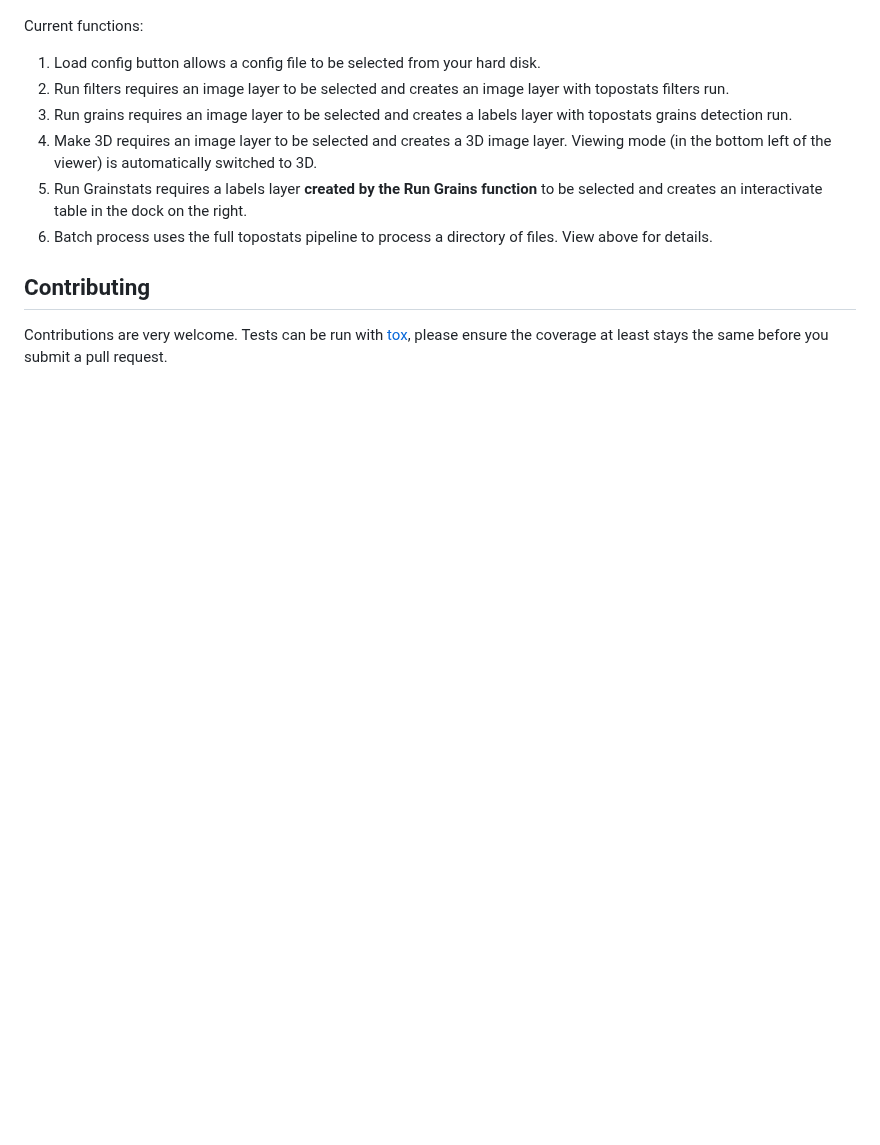
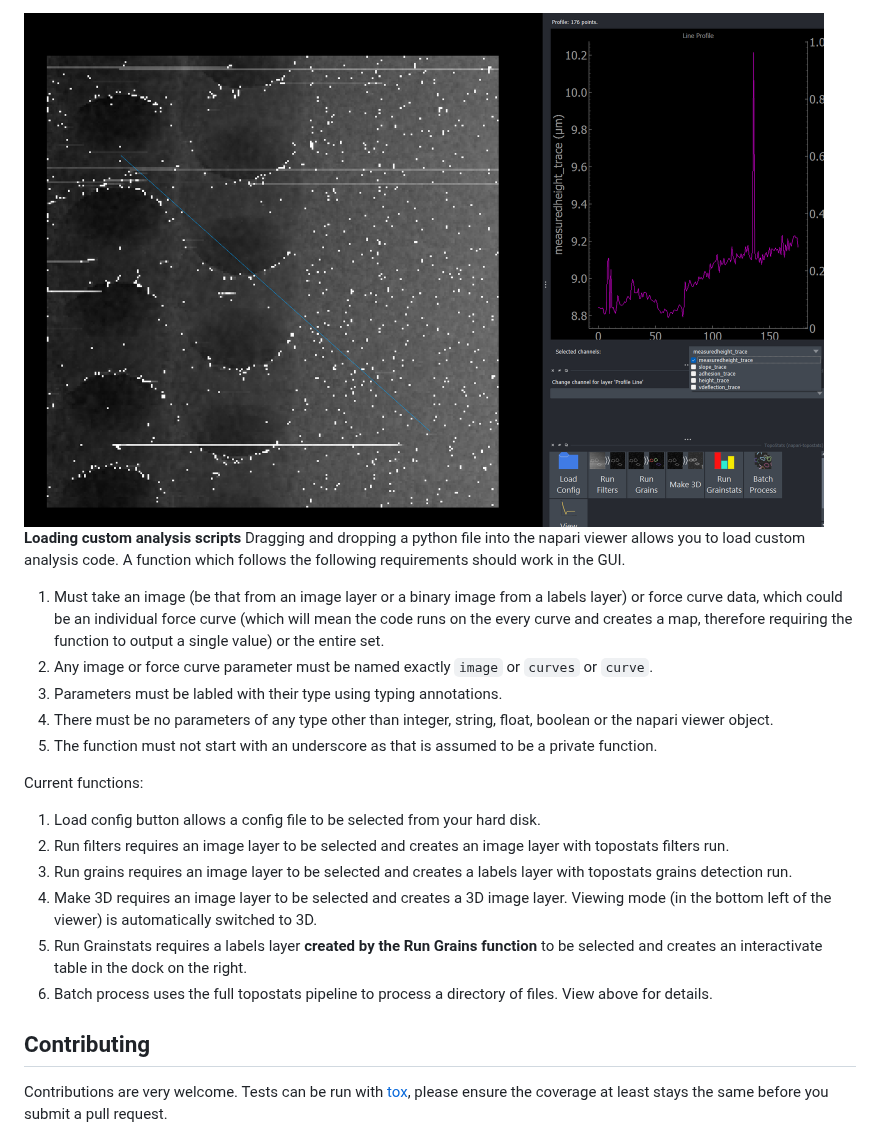
Before and after one commit to AFM-SPM/napari-TopoStats, a Markdown page: README.md, the part around one of its changes. Rendered like a GitHub page; pictures changed too: readme_images/line_profile.png (added); blank space fills up the shorter version.

```diff
--- a/README.md
+++ b/README.md
@@ -94,3 +115,17 @@ can been seen in the command line). You can carry on using napari while this hap
+<img src="readme_images/line_profile.png" width="800" alt="Line profile"/>
+
+**Loading custom analysis scripts**
+Dragging and dropping a python file into the napari viewer allows you to load custom analysis code. A function
+which follows the following requirements should work in the GUI.
+
+1. Must take an image (be that from an image layer or a binary image from a labels layer) or force curve data,
+which could be an individual force curve (which will mean the code runs on the every curve and creates a map,
+therefore requiring the function to output a single value) or the entire set.
+2. Any image or force curve parameter must be named exactly `image` or `curves` or `curve`.
+3. Parameters must be labled with their type using typing annotations.
+4. There must be no parameters of any type other than integer, string, float, boolean or the napari viewer object.
+5. The function must not start with an underscore as that is assumed to be a private function.
+
 Current functions:
 
 1. Load config button allows a config file to be selected from your hard disk.
```
Also changed, not shown: other parts of README.md (+40 -7 lines), readme_images/viewing_curves.png (added).
